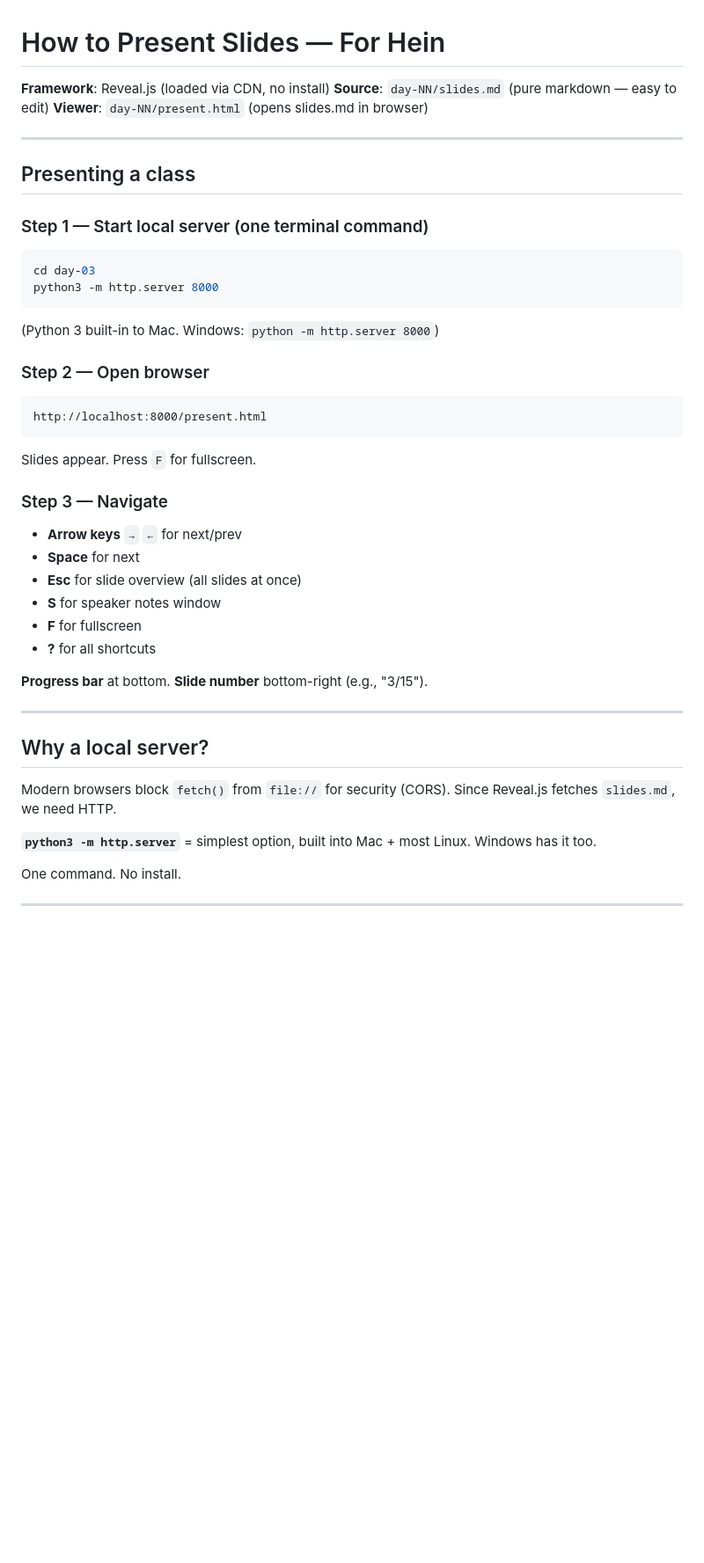
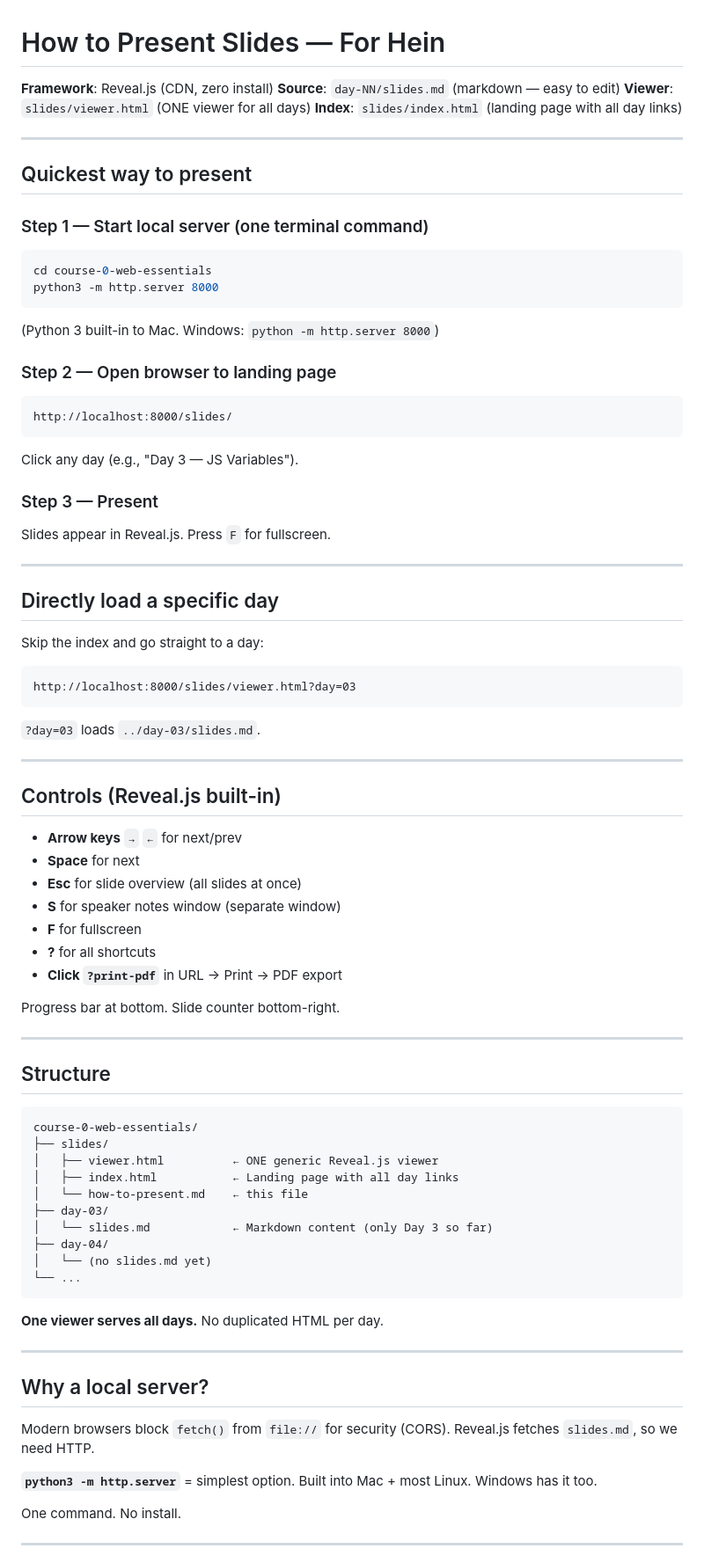
Before and after one commit to hheinsoee/teach, a Markdown page: course-0-web-essentials/slides/how-to-present.md, the part around one of its changes. Shown at 88% size. Drawn GitHub-style; blank space fills up the shorter version.

````diff
--- a/course-0-web-essentials/slides/how-to-present.md
+++ b/course-0-web-essentials/slides/how-to-present.md
@@ -1,48 +1,87 @@
 # How to Present Slides — For Hein
 
-**Framework**: Reveal.js (loaded via CDN, no install)
-**Source**: `day-NN/slides.md` (pure markdown — easy to edit)
-**Viewer**: `day-NN/present.html` (opens slides.md in browser)
+**Framework**: Reveal.js (CDN, zero install)
+**Source**: `day-NN/slides.md` (markdown — easy to edit)
+**Viewer**: `slides/viewer.html` (ONE viewer for all days)
+**Index**: `slides/index.html` (landing page with all day links)
 
 ---
 
-## Presenting a class
+## Quickest way to present
 
 ### Step 1 — Start local server (one terminal command)
 
 ```bash
-cd day-03
+cd course-0-web-essentials
 python3 -m http.server 8000
 ```
 
 (Python 3 built-in to Mac. Windows: `python -m http.server 8000`)
 
-### Step 2 — Open browser
+### Step 2 — Open browser to landing page
 
 ```
-http://localhost:8000/present.html
+http://localhost:8000/slides/
 ```
 
-Slides appear. Press `F` for fullscreen.
+Click any day (e.g., "Day 3 — JS Variables").
 
-### Step 3 — Navigate
+### Step 3 — Present
+
+Slides appear in Reveal.js. Press `F` for fullscreen.
+
+---
+
+## Directly load a specific day
+
+Skip the index and go straight to a day:
+
+```
+http://localhost:8000/slides/viewer.html?day=03
+```
+
+`?day=03` loads `../day-03/slides.md`.
+
+---
+
+## Controls (Reveal.js built-in)
 
 - **Arrow keys** `→` `←` for next/prev
 - **Space** for next
 - **Esc** for slide overview (all slides at once)
-- **S** for speaker notes window
+- **S** for speaker notes window (separate window)
 - **F** for fullscreen
 - **?** for all shortcuts
+- **Click `?print-pdf`** in URL → Print → PDF export
 
-**Progress bar** at bottom. **Slide number** bottom-right (e.g., "3/15").
+Progress bar at bottom. Slide counter bottom-right.
+
+---
+
+## Structure
+
+```
+course-0-web-essentials/
+├── slides/
+│   ├── viewer.html          ← ONE generic Reveal.js viewer
+│   ├── index.html           ← Landing page with all day links
+│   └── how-to-present.md    ← this file
+├── day-03/
+│   └── slides.md            ← Markdown content (only Day 3 so far)
+├── day-04/
+│   └── (no slides.md yet)
+└── ...
+```
+
+**One viewer serves all days.** No duplicated HTML per day.
 
 ---
 
 ## Why a local server?
 
-Modern browsers block `fetch()` from `file://` for security (CORS). Since Reveal.js fetches `slides.md`, we need HTTP.
+Modern browsers block `fetch()` from `file://` for security (CORS). Reveal.js fetches `slides.md`, so we need HTTP.
 
-**`python3 -m http.server`** = simplest option, built into Mac + most Linux. Windows has it too.
+**`python3 -m http.server`** = simplest option. Built into Mac + most Linux. Windows has it too.
 
 One command. No install.
 
````
Also changed, not shown: other parts of course-0-web-essentials/slides/how-to-present.md (+52 -92 lines), course-0-web-essentials/README.md (+33 -26 lines).
